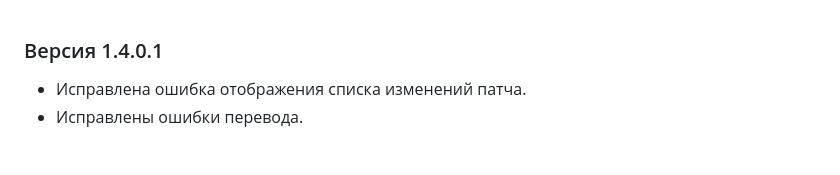
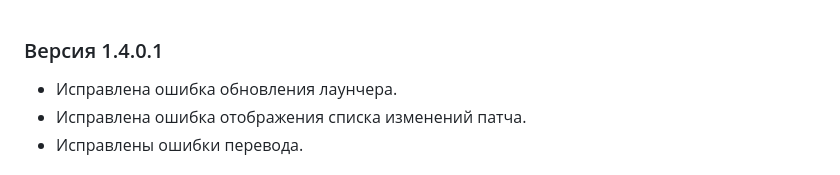
Before and after one commit to iSkromny/D2launcher, a Markdown page: whatsnew.md, the part around the change. GitHub-like rendering.

```diff
--- a/whatsnew.md
+++ b/whatsnew.md
@@ -1,5 +1,6 @@
 ### Версия 1.4.0.1
 
+* Исправлена ошибка обновления лаунчера.
 * Исправлена ошибка отображения списка изменений патча.
 * Исправлены ошибки перевода.
 
```
